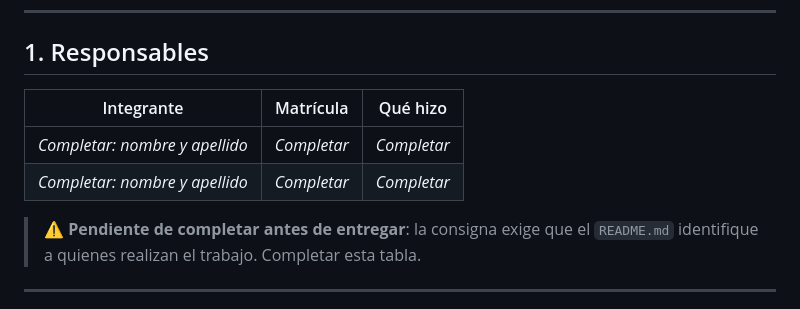
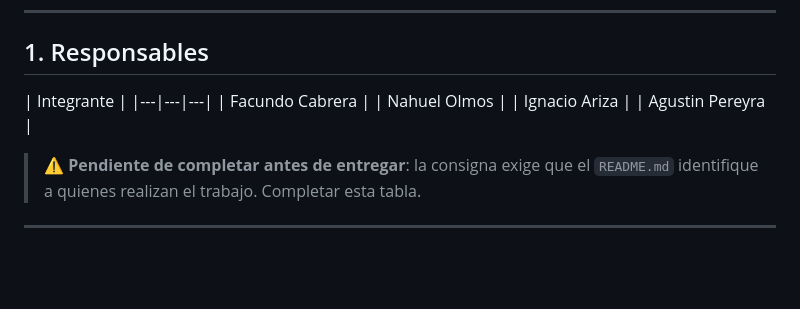
Before and after one commit to facucabrerautn-maker/libreria-parcial, a Markdown page: README.md, the part around the change. Rendered like a GitHub page; blank space fills up the shorter version.

Commit message:
Actualizar README del proyecto

```diff
--- a/README.md
+++ b/README.md
@@ -8,10 +8,12 @@ Aplicación web de una librería: catálogo de libros, alta de libros y clientes
 
 ## 1. Responsables
 
-| Integrante | Matrícula | Qué hizo |
+| Integrante |
 |---|---|---|
-| _Completar: nombre y apellido_ | _Completar_ | _Completar_ |
-| _Completar: nombre y apellido_ | _Completar_ | _Completar_ |
+| Facundo Cabrera |
+| Nahuel Olmos |
+| Ignacio Ariza |
+| Agustin Pereyra |
 
 > ⚠️ **Pendiente de completar antes de entregar**: la consigna exige que el `README.md` identifique a quienes realizan el trabajo. Completar esta tabla.
 
```
